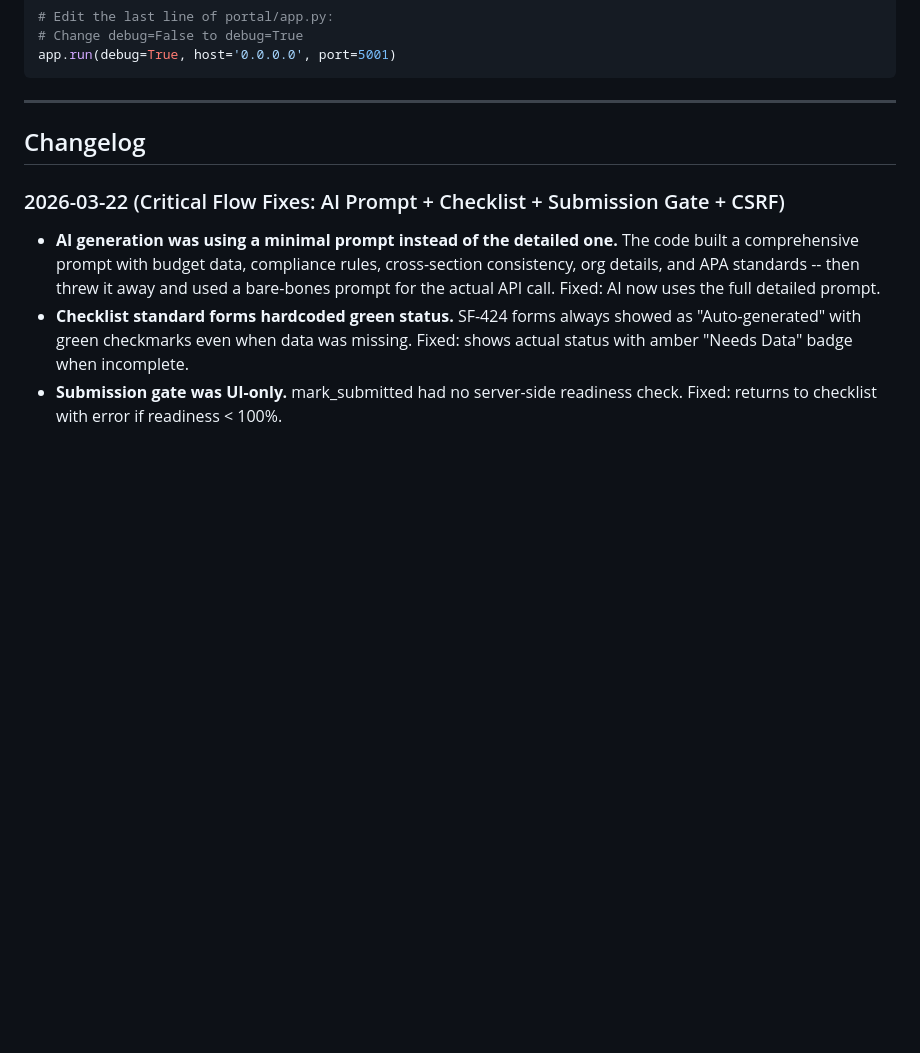
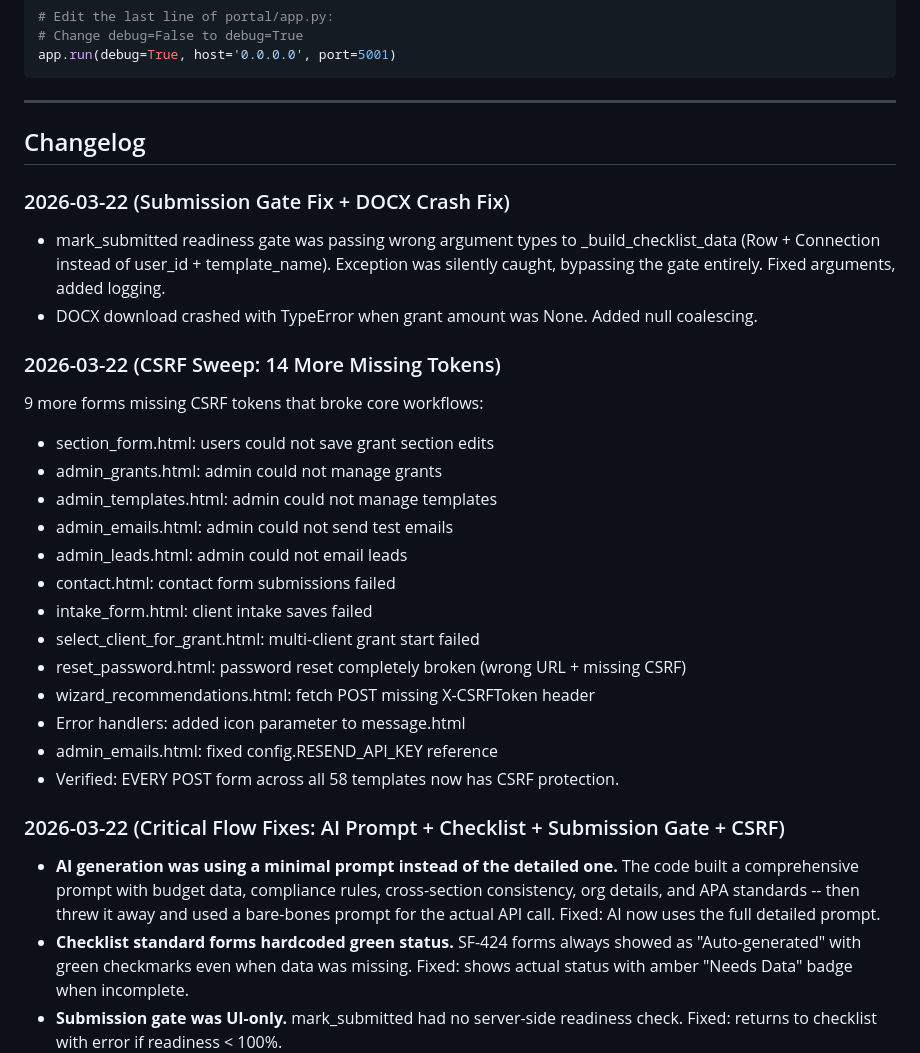
Before and after one commit to fbwalker4/GrantPro, a Markdown page: README.md, the part around the change. Drawn GitHub-style; blank space fills up the shorter version.

Commit message:
Update README with complete changelog for all fixes
Co-Authored-By: Claude Opus 4.6 (1M context) <noreply@anthropic.com>

```diff
--- a/README.md
+++ b/README.md
@@ -965,6 +965,28 @@ app.run(debug=True, host='0.0.0.0', port=5001)
 
 ## Changelog
 
+### 2026-03-22 (Submission Gate Fix + DOCX Crash Fix)
+
+- mark_submitted readiness gate was passing wrong argument types to _build_checklist_data (Row + Connection instead of user_id + template_name). Exception was silently caught, bypassing the gate entirely. Fixed arguments, added logging.
+- DOCX download crashed with TypeError when grant amount was None. Added null coalescing.
+
+### 2026-03-22 (CSRF Sweep: 14 More Missing Tokens)
+
+9 more forms missing CSRF tokens that broke core workflows:
+- section_form.html: users could not save grant section edits
+- admin_grants.html: admin could not manage grants
+- admin_templates.html: admin could not manage templates
+- admin_emails.html: admin could not send test emails
+- admin_leads.html: admin could not email leads
+- contact.html: contact form submissions failed
+- intake_form.html: client intake saves failed
+- select_client_for_grant.html: multi-client grant start failed
+- reset_password.html: password reset completely broken (wrong URL + missing CSRF)
+- wizard_recommendations.html: fetch POST missing X-CSRFToken header
+- Error handlers: added icon parameter to message.html
+- admin_emails.html: fixed config.RESEND_API_KEY reference
+- Verified: EVERY POST form across all 58 templates now has CSRF protection.
+
 ### 2026-03-22 (Critical Flow Fixes: AI Prompt + Checklist + Submission Gate + CSRF)
 
 - **AI generation was using a minimal prompt instead of the detailed one.** The code built a comprehensive prompt with budget data, compliance rules, cross-section consistency, org details, and APA standards -- then threw it away and used a bare-bones prompt for the actual API call. Fixed: AI now uses the full detailed prompt.
```
